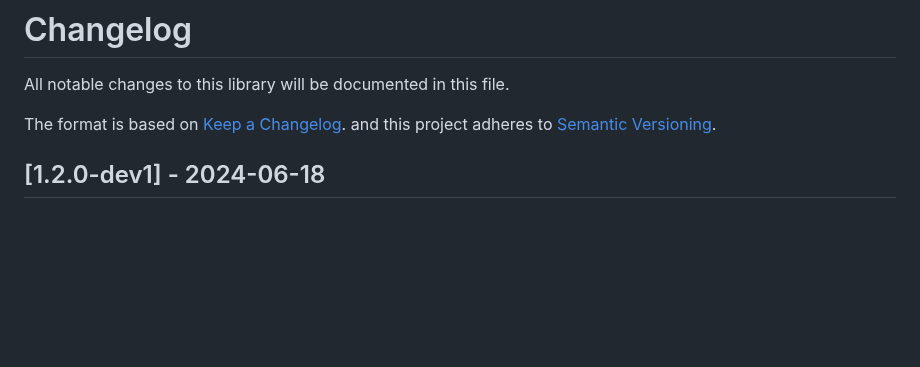
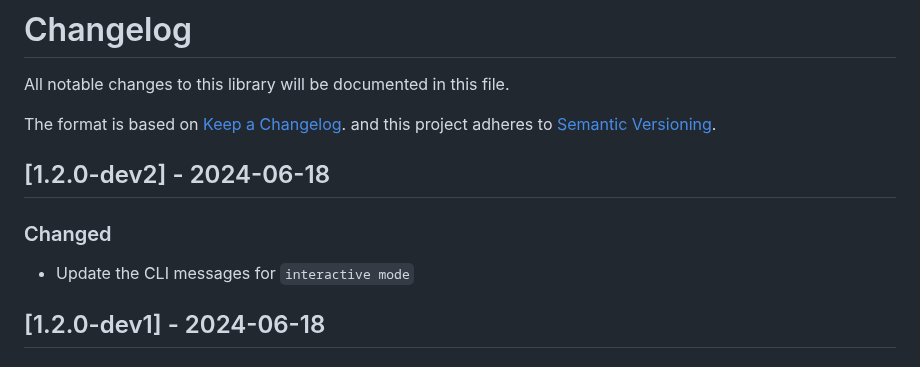
Before and after one commit to ni/measurement-plugin-packager-python, a Markdown page: CHANGELOG.md, the part around the change. Drawn GitHub-style; blank space fills up the shorter version.

```diff
--- a/CHANGELOG.md
+++ b/CHANGELOG.md
@@ -4,6 +4,12 @@ All notable changes to this library will be documented in this file.
 
 The format is based on [Keep a Changelog](http://keepachangelog.com/).
 and this project adheres to [Semantic Versioning](https://semver.org/spec/v2.0.0.html).
+
+## [1.2.0-dev2] - 2024-06-18
+
+### Changed
+
+- Update the CLI messages for `interactive mode`
 
 ## [1.2.0-dev1] - 2024-06-18
 
```
Also changed, not shown: docs/HLD/ni_package_builder_hld.md (+1 -1 lines), docs/HLD/interactive_mode.png, 4 other files.
